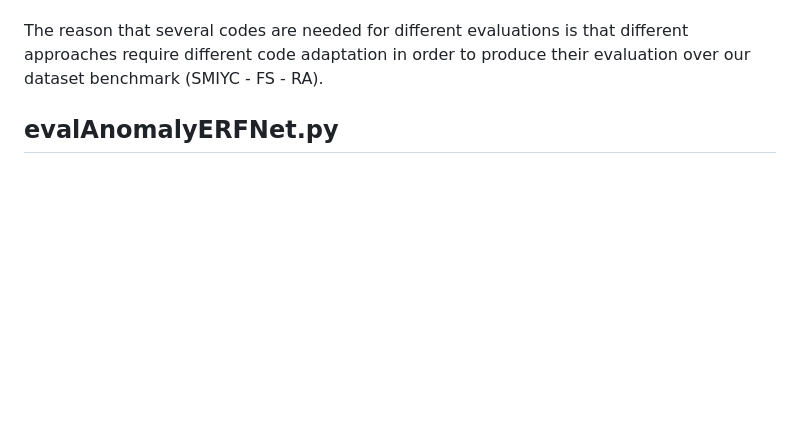
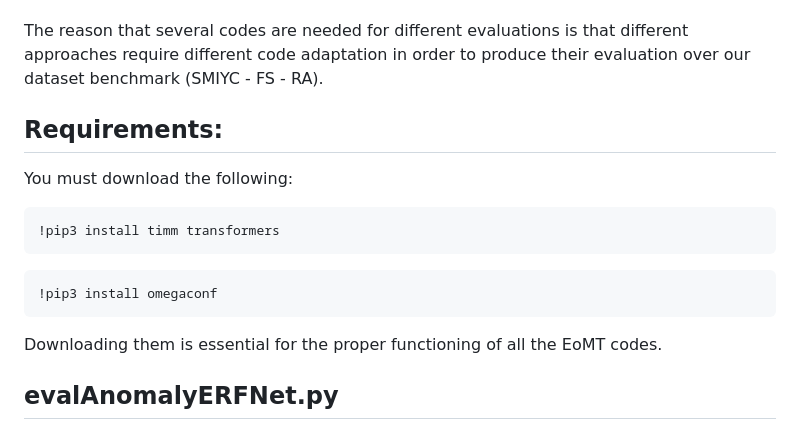
Before and after one commit to Fakhreddine25/Anomaly-Segmentation, a Markdown page: README2.md, the part around the change. GitHub-like rendering; blank space fills up the shorter version.

Commit message:
Update README2 with requirements and script details
Added requirements for package installation and improved documentation for evaluation scripts.

````diff
--- a/README2.md
+++ b/README2.md
@@ -27,7 +27,16 @@ The evalAnomaly.py code was originally designed for an ERFNet model pre-trained
 
 The reason that several codes are needed for different evaluations is that different approaches require different code adaptation in order to produce their evaluation over our dataset benchmark (SMIYC - FS - RA).
 
+## Requirements:
 
+You must download the following:
+```
+!pip3 install timm transformers
+```
+```
+!pip3 install omegaconf
+```
+Downloading them is essential for the proper functioning of all the EoMT codes.
 
 ## evalAnomalyERFNet.py
 
````
